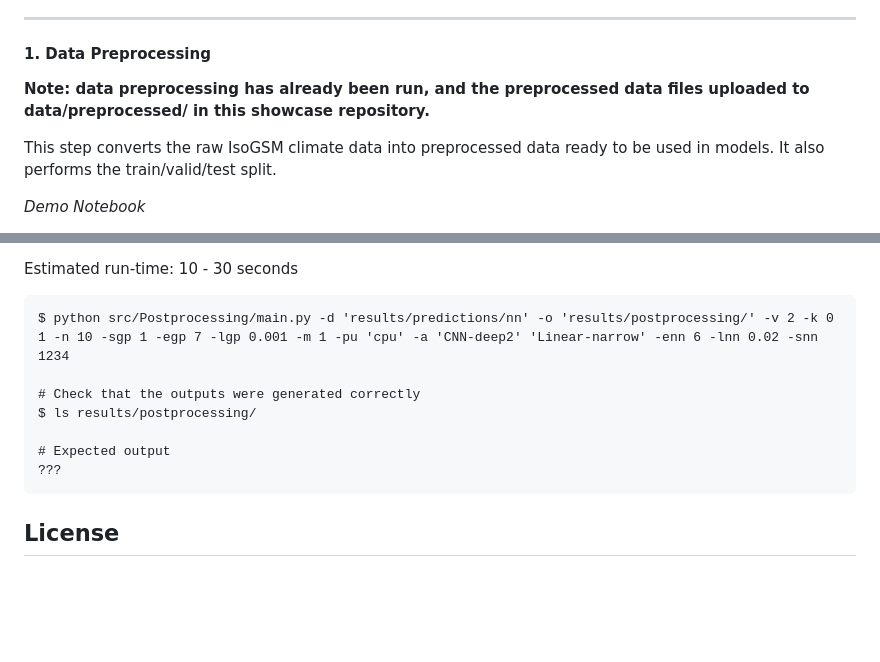
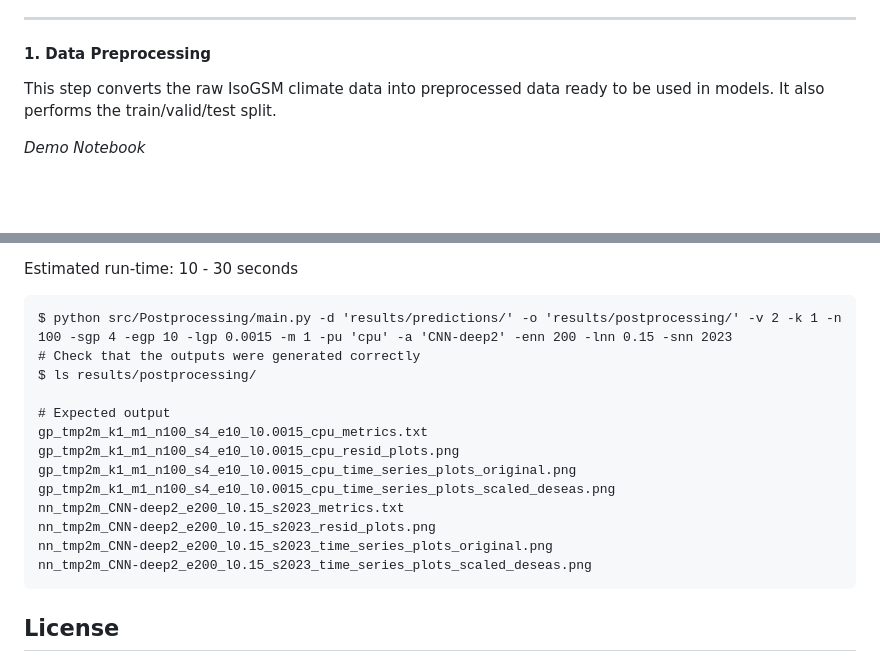
Before and after one commit to SLIPP-isotopes/MDS_Antarctica_Showcase, a Markdown page: README.md, 2 parts joined by grey strips. Rendered like a GitHub page; blank space fills up the shorter version.

````diff
--- a/README.md
+++ b/README.md
@@ -159,8 +159,6 @@ The steps can either be run on a Jupyter Notebook or using the command line (wit
 
 #### 1. Data Preprocessing
 
-**Note: data preprocessing has already been run, and the preprocessed data files uploaded to data/preprocessed/ in this showcase repository.**
-
 This step converts the raw IsoGSM climate data into preprocessed data ready to be used in models. It also performs the train/valid/test split.
 
 *Demo Notebook*
@@ -273,13 +271,19 @@ The following line calls the `main.py` script, ... ???
 Estimated run-time: 10 - 30 seconds
 
 ```
-$ python src/Postprocessing/main.py -d 'results/predictions/nn' -o 'results/postprocessing/' -v 2 -k 0 1 -n 10 -sgp 1 -egp 7 -lgp 0.001 -m 1 -pu 'cpu' -a 'CNN-deep2' 'Linear-narrow' -enn 6 -lnn 0.02 -snn 1234
-
+$ python src/Postprocessing/main.py -d 'results/predictions/' -o 'results/postprocessing/' -v 2 -k 1 -n 100 -sgp 4 -egp 10 -lgp 0.0015 -m 1 -pu 'cpu' -a 'CNN-deep2' -enn 200 -lnn 0.15 -snn 2023
 # Check that the outputs were generated correctly
 $ ls results/postprocessing/
 
 # Expected output
-???
+gp_tmp2m_k1_m1_n100_s4_e10_l0.0015_cpu_metrics.txt
+gp_tmp2m_k1_m1_n100_s4_e10_l0.0015_cpu_resid_plots.png
+gp_tmp2m_k1_m1_n100_s4_e10_l0.0015_cpu_time_series_plots_original.png
+gp_tmp2m_k1_m1_n100_s4_e10_l0.0015_cpu_time_series_plots_scaled_deseas.png
+nn_tmp2m_CNN-deep2_e200_l0.15_s2023_metrics.txt
+nn_tmp2m_CNN-deep2_e200_l0.15_s2023_resid_plots.png
+nn_tmp2m_CNN-deep2_e200_l0.15_s2023_time_series_plots_original.png
+nn_tmp2m_CNN-deep2_e200_l0.15_s2023_time_series_plots_scaled_deseas.png
 ```
 
 ## License
````
Also changed, not shown: other parts of README.md (+15 -15 lines).
